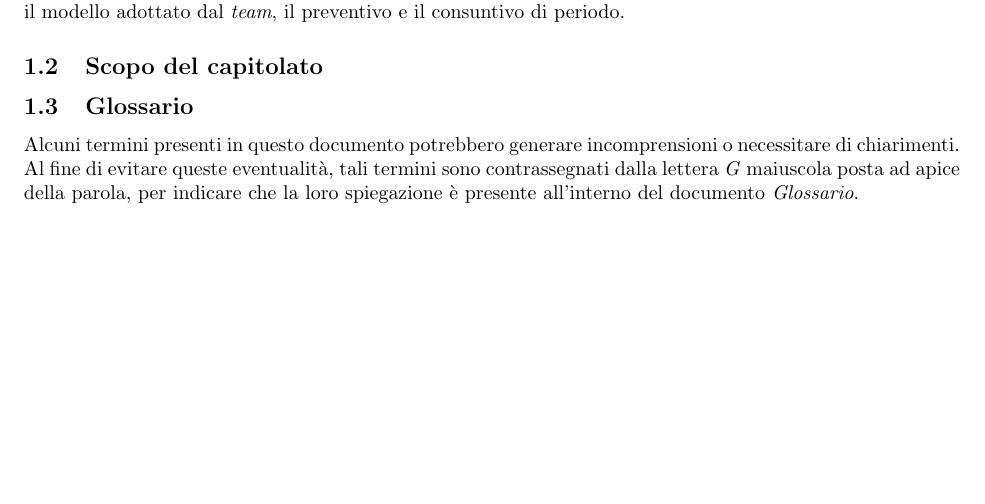
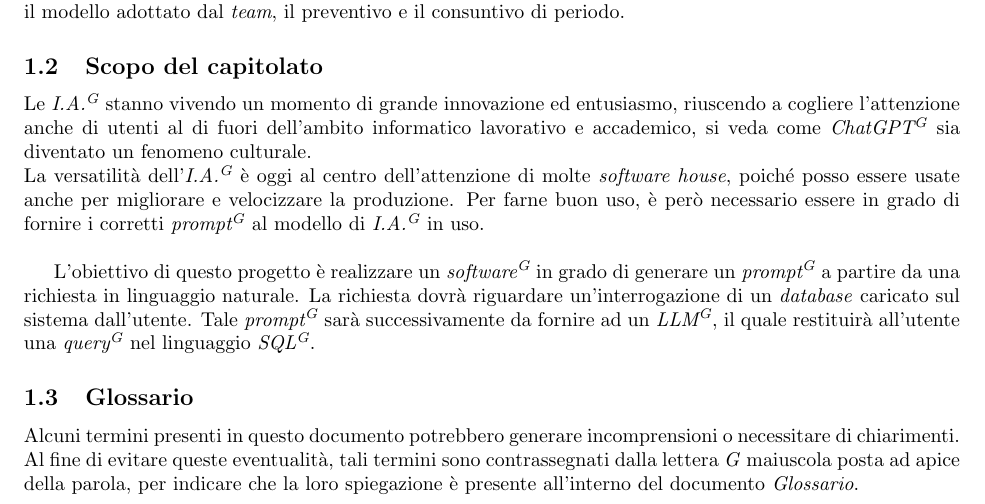
Before and after one commit to Jackpot-Coding/chatSQL, a LaTeX document (docs/src/esterni/piano_di_progetto0.0.1.tex): part of page 4 of 4 before the commit and part of page 4 of 5 after it, cut so that both start at the same text, the shorter picture padded with empty space. Compiled offline with pdfLaTeX.

Commit message:
aggiunta scopo capitolato in pdp

```diff
--- a/docs/src/esterni/piano_di_progetto0.0.1.tex
+++ b/docs/src/esterni/piano_di_progetto0.0.1.tex
@@ -139,12 +139,30 @@ v0.0.2 & 05/02/2024 & M. Favaretto & - & Scrittura introduzione \\
 Il presente documento ha come fine la presentazione della pianificazione e delle modalità di sviluppo di questo progetto.
 Nella fattispecie verranno esposte le analisi dei possibili rischi con alcune proposte di mitigazione, il modello adottato dal \textit{team},
 il preventivo e il consuntivo di periodo.
+
 \subsection{Scopo del capitolato}
+Le \textit{I.A.\textsuperscript{G}} stanno vivendo un momento di grande innovazione ed entusiasmo,
+riuscendo a cogliere l'attenzione anche di utenti al di fuori dell'ambito informatico lavorativo e accademico,
+si veda come \textit{ChatGPT\textsuperscript{G}} sia diventato un fenomeno culturale. \\
+La versatilità dell'\textit{I.A.\textsuperscript{G}} è oggi al centro dell'attenzione di molte \textit{software house},
+poiché posso essere usate anche per migliorare e velocizzare la produzione.
+Per farne buon uso, è però necessario essere in grado di fornire i corretti \textit{prompt\textsuperscript{G}} al
+modello di \textit{I.A.\textsuperscript{G}} in uso. \\
+
+
+L'obiettivo di questo progetto è realizzare un \textit{software\textsuperscript{G}} in grado di generare
+un \textit{prompt\textsuperscript{G}} a partire da una richiesta in linguaggio naturale. La richiesta dovrà riguardare un'interrogazione
+di un \textit{database} caricato sul sistema dall'utente. Tale \textit{prompt\textsuperscript{G}} sarà successivamente da fornire
+ad un \textit{LLM\textsuperscript{G}}, il quale restituirà all'utente una \textit{query\textsuperscript{G}} nel linguaggio
+\textit{SQL\textsuperscript{G}}.
+
 \subsection{Glossario}
 Alcuni termini presenti in questo documento potrebbero generare incomprensioni o necessitare di chiarimenti.
 Al fine di evitare queste eventualità, tali termini sono contrassegnati dalla lettera \textit{G} maiuscola posta ad apice della parola,
 per indicare che la loro spiegazione è presente all'interno del documento \textit{Glossario}.
+
 \subsection{Riferimenti}
+% --- mettere slide lezione? ---
 \subsubsection{Riferimenti Informativi}
 \subsubsection{Riferimenti Normativi}
 
```
